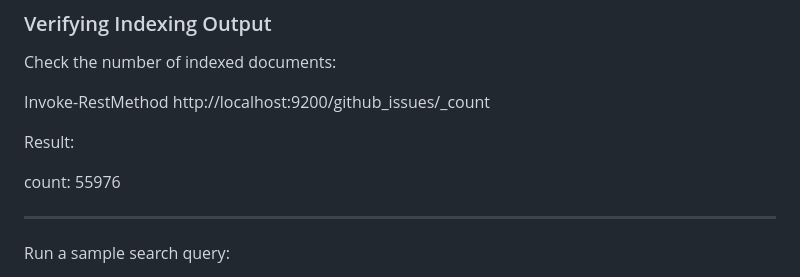
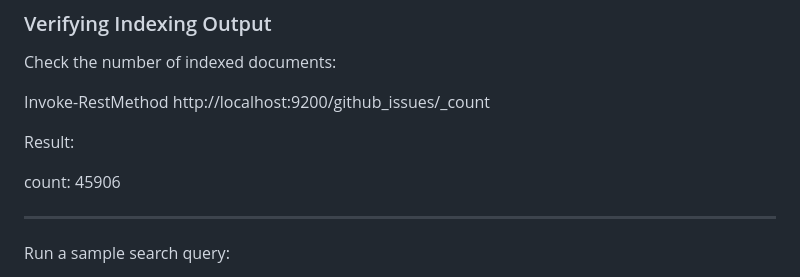
Before and after one commit to SohumDamani/Search-Engine-for-GitHub-Open-Source-Issues, a Markdown page: README.md, the part around the change. GitHub-like rendering.

```diff
--- a/README.md
+++ b/README.md
@@ -159,7 +159,7 @@ Invoke-RestMethod http://localhost:9200/github_issues/_count
 
 Result:
 
-count: 55976
+count: 45906
 
 ---
 
```
